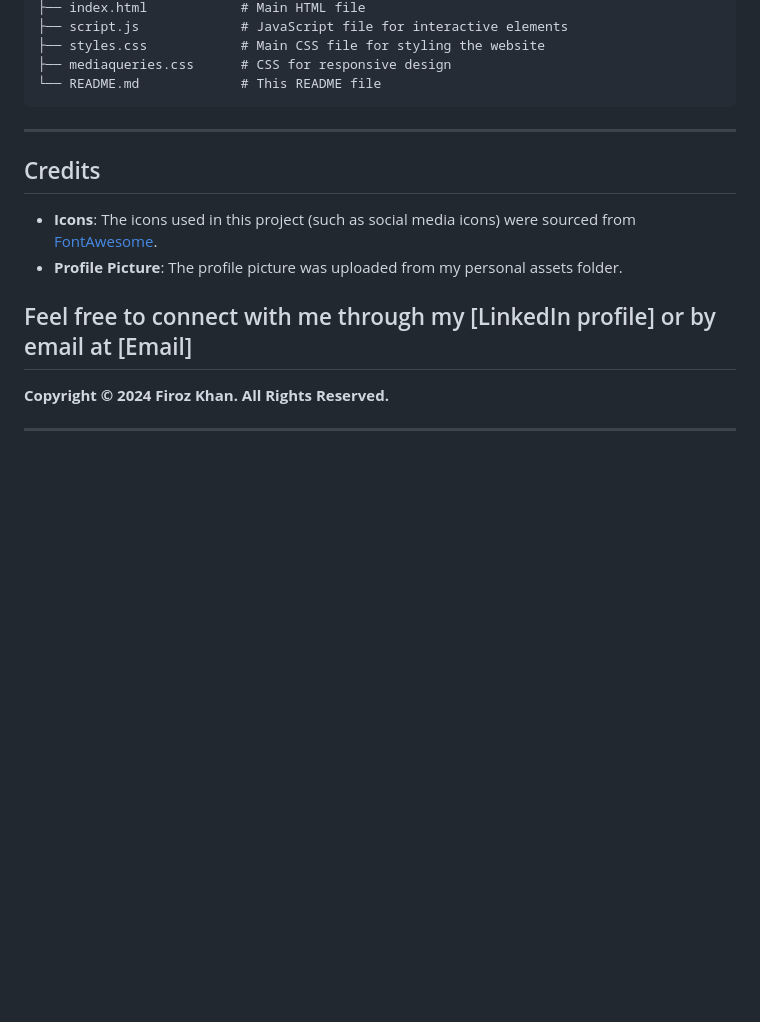
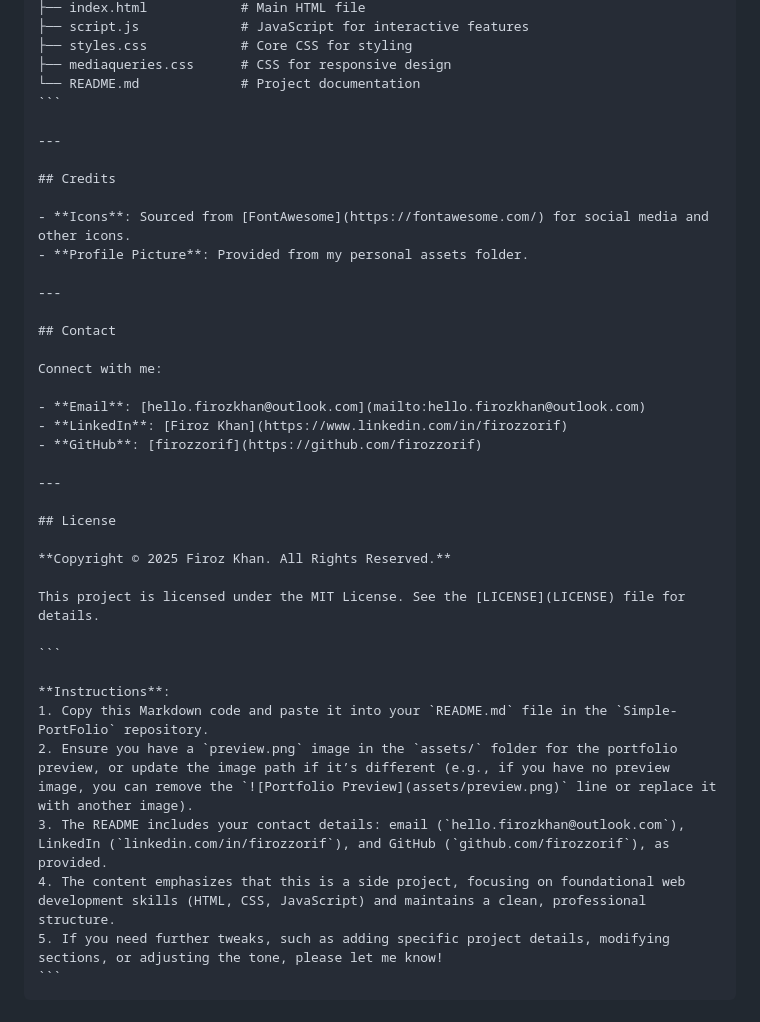
Before and after one commit to firozzorif/Simple-PortFolio, a Markdown page: README.md, the part around the change printed below. GitHub-like rendering; blank space fills up the shorter version.

`````diff
--- a/README.md
+++ b/README.md
@@ -82,20 +83,42 @@ portfolio/
 ├── index.html            # Main HTML file
-├── script.js             # JavaScript file for interactive elements
-├── styles.css            # Main CSS file for styling the website
+├── script.js             # JavaScript for interactive features
+├── styles.css            # Core CSS for styling
 ├── mediaqueries.css      # CSS for responsive design
-└── README.md             # This README file
+└── README.md             # Project documentation
 ```
 
 ---
 
 ## Credits
 
-* **Icons**: The icons used in this project (such as social media icons) were sourced from [FontAwesome](https://fontawesome.com/).
-* **Profile Picture**: The profile picture was uploaded from my personal assets folder.
+- **Icons**: Sourced from [FontAwesome](https://fontawesome.com/) for social media and other icons.
+- **Profile Picture**: Provided from my personal assets folder.
 
-Feel free to connect with me through my [LinkedIn profile] or by email at [Email]
 ---
 
-**Copyright © 2024 Firoz Khan. All Rights Reserved.**
+## Contact
+
+Connect with me:
+
+- **Email**: [hello.firozkhan@outlook.com](mailto:hello.firozkhan@outlook.com)
+- **LinkedIn**: [Firoz Khan](https://www.linkedin.com/in/firozzorif)
+- **GitHub**: [firozzorif](https://github.com/firozzorif)
 
 ---
+
+## License
+
+**Copyright © 2025 Firoz Khan. All Rights Reserved.**
+
+This project is licensed under the MIT License. See the [LICENSE](LICENSE) file for details.
+
+```
+
+**Instructions**:
+1. Copy this Markdown code and paste it into your `README.md` file in the `Simple-PortFolio` repository.
+2. Ensure you have a `preview.png` image in the `assets/` folder for the portfolio preview, or update the image path if it’s different (e.g., if you have no preview image, you can remove the `![Portfolio Preview](assets/preview.png)` line or replace it with another image).
+3. The README includes your contact details: email (`hello.firozkhan@outlook.com`), LinkedIn (`linkedin.com/in/firozzorif`), and GitHub (`github.com/firozzorif`), as provided.
+4. The content emphasizes that this is a side project, focusing on foundational web development skills (HTML, CSS, JavaScript) and maintains a clean, professional structure.
+5. If you need further tweaks, such as adding specific project details, modifying sections, or adjusting the tone, please let me know!
+```
+````
`````
Also changed, not shown: other parts of README.md (+48 -47 lines).
